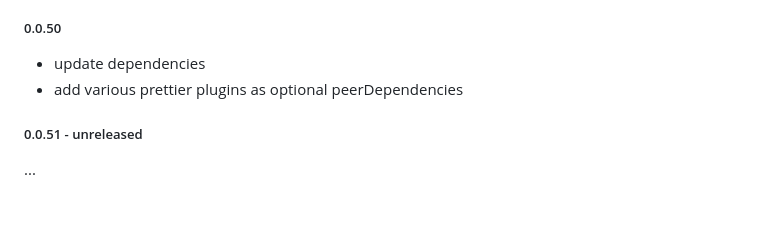
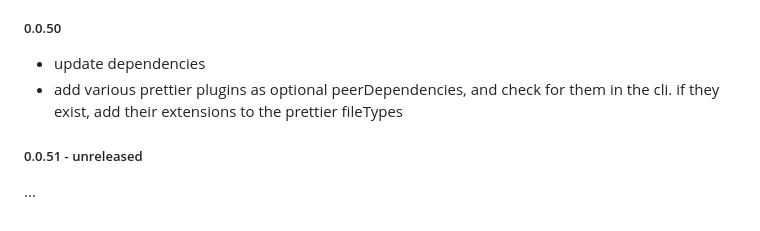
Before and after one commit to magic/format, a Markdown page: README.md, the part around the change. GitHub-like rendering.

Commit message:
readme: update changelog

```diff
--- a/README.md
+++ b/README.md
@@ -287,7 +287,7 @@ actually distribute @prettier/plugin-pug
 ##### 0.0.50
 
 - update dependencies
-- add various prettier plugins as optional peerDependencies
+- add various prettier plugins as optional peerDependencies, and check for them in the cli. if they exist, add their extensions to the prettier fileTypes
 
 ##### 0.0.51 - unreleased
 
```
